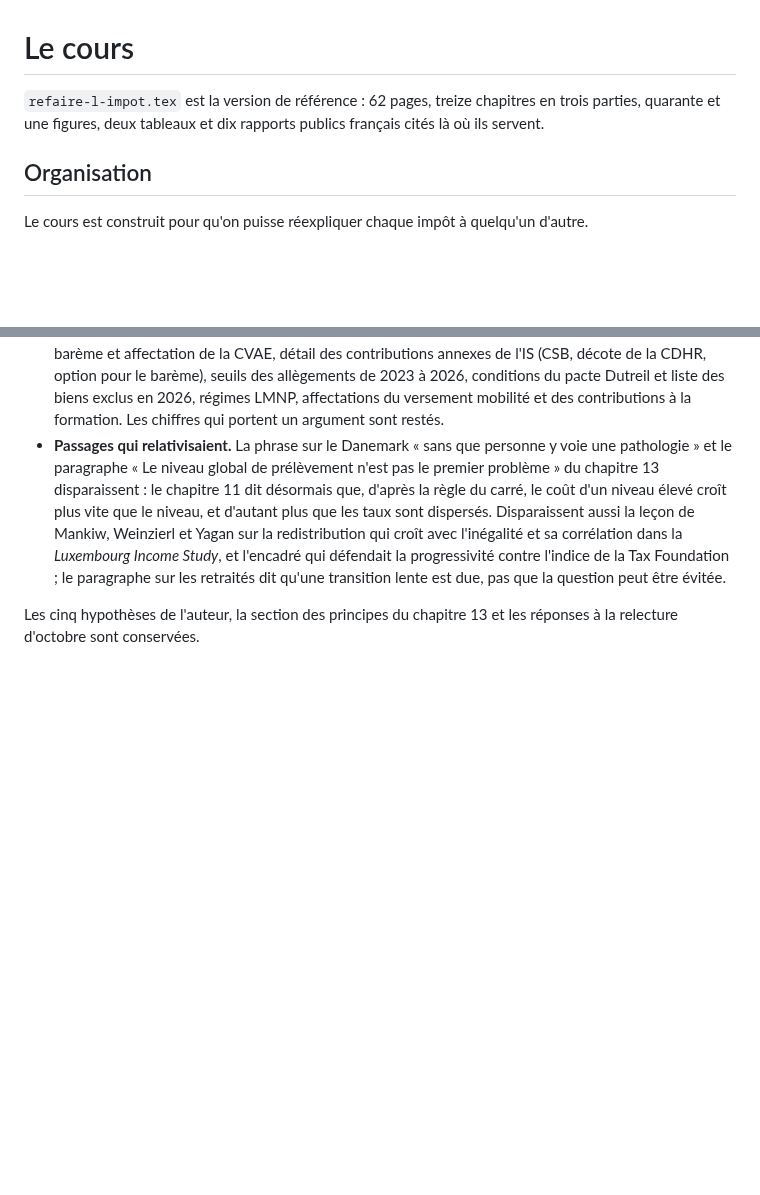
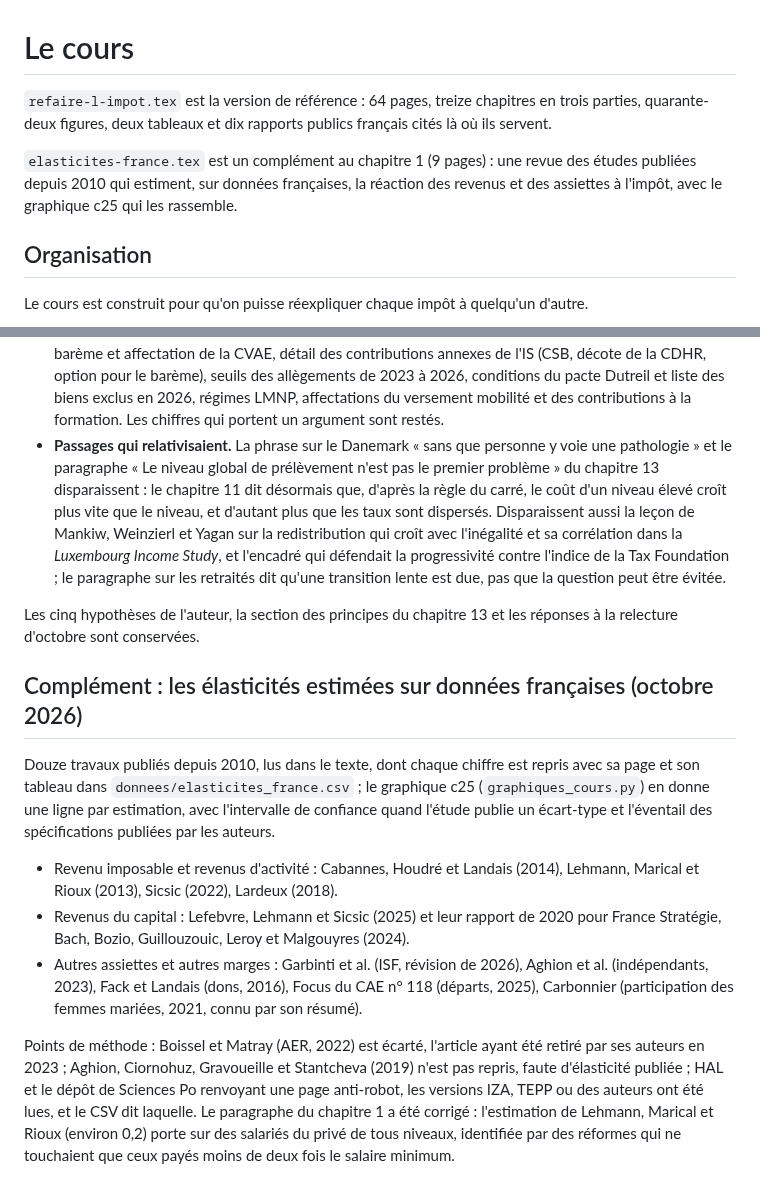
Before and after one commit to colinbaget-a11y/Projets-annexes, a Markdown page: fiscalite/cours/README.md, 2 parts joined by grey strips. GitHub-like rendering; blank space fills up the shorter version.

```diff
--- a/fiscalite/cours/README.md
+++ b/fiscalite/cours/README.md
@@ -1,7 +1,11 @@
 # Le cours
 
-`refaire-l-impot.tex` est la version de référence : 62 pages, treize chapitres en trois parties,
-quarante et une figures, deux tableaux et dix rapports publics français cités là où ils servent.
+`refaire-l-impot.tex` est la version de référence : 64 pages, treize chapitres en trois parties,
+quarante-deux figures, deux tableaux et dix rapports publics français cités là où ils servent.
+
+`elasticites-france.tex` est un complément au chapitre 1 (9 pages) : une revue des études publiées
+depuis 2010 qui estiment, sur données françaises, la réaction des revenus et des assiettes à
+l'impôt, avec le graphique c25 qui les rassemble.
 
 ## Organisation
 
@@ -214,3 +218,26 @@ ont suivi trois priorités.
 
 Les cinq hypothèses de l'auteur, la section des principes du chapitre 13 et les réponses à la
 relecture d'octobre sont conservées.
+
+## Complément : les élasticités estimées sur données françaises (octobre 2026)
+
+Douze travaux publiés depuis 2010, lus dans le texte, dont chaque chiffre est repris avec sa page et
+son tableau dans `donnees/elasticites_france.csv` ; le graphique c25 (`graphiques_cours.py`) en
+donne une ligne par estimation, avec l'intervalle de confiance quand l'étude publie un écart-type et
+l'éventail des spécifications publiées par les auteurs.
+
+- Revenu imposable et revenus d'activité : Cabannes, Houdré et Landais (2014), Lehmann, Marical et
+  Rioux (2013), Sicsic (2022), Lardeux (2018).
+- Revenus du capital : Lefebvre, Lehmann et Sicsic (2025) et leur rapport de 2020 pour France
+  Stratégie, Bach, Bozio, Guillouzouic, Leroy et Malgouyres (2024).
+- Autres assiettes et autres marges : Garbinti et al. (ISF, révision de 2026), Aghion et al.
+  (indépendants, 2023), Fack et Landais (dons, 2016), Focus du CAE n° 118 (départs, 2025), Carbonnier
+  (participation des femmes mariées, 2021, connu par son résumé).
+
+Points de méthode : Boissel et Matray (AER, 2022) est écarté, l'article ayant été retiré par ses
+auteurs en 2023 ; Aghion, Ciornohuz, Gravoueille et Stantcheva (2019) n'est pas repris, faute
+d'élasticité publiée ; HAL et le dépôt de Sciences Po renvoyant une page anti-robot, les versions
+IZA, TEPP ou des auteurs ont été lues, et le CSV dit laquelle. Le paragraphe du chapitre 1 a été
+corrigé : l'estimation de Lehmann, Marical et Rioux (environ 0,2) porte sur des salariés du privé
+de tous niveaux, identifiée par des réformes qui ne touchaient que ceux payés moins de deux fois le
+salaire minimum.
```
Also changed, not shown: fiscalite/figures/c25_elasticites_france.png (added), 9 other files.
